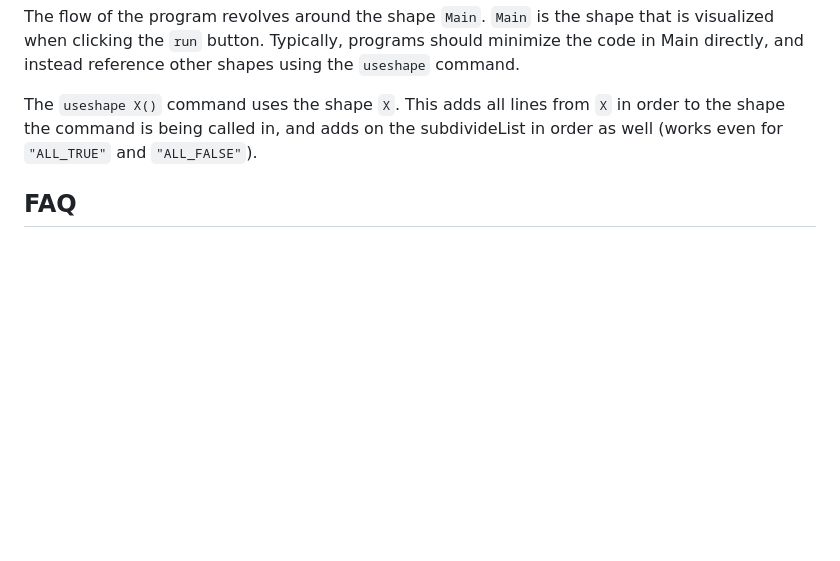
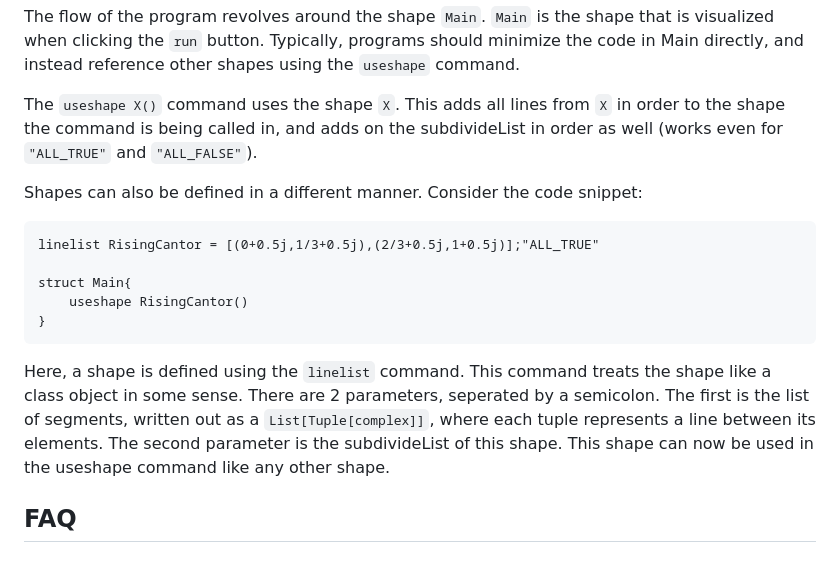
Before and after one commit to Vodiboi/Fractal-Visualizer, a Markdown page: README.md, the part around the change. Rendered like a GitHub page; blank space fills up the shorter version.

````diff
--- a/README.md
+++ b/README.md
@@ -83,6 +83,18 @@ The flow of the program revolves around the shape `Main`. `Main` is the shape th
 
 The `useshape X()` command uses the shape `X`. This adds all lines from `X` in order to the shape the command is being called in, and adds on the subdivideList in order as well (works even for `"ALL_TRUE"` and `"ALL_FALSE"`).
 
+Shapes can also be defined in a different manner. Consider the code snippet:
+
+```
+linelist RisingCantor = [(0+0.5j,1/3+0.5j),(2/3+0.5j,1+0.5j)];"ALL_TRUE"
+
+struct Main{
+    useshape RisingCantor()
+}
+```
+
+Here, a shape is defined using the `linelist` command. This command treats the shape like a class object in some sense. There are 2 parameters, seperated by a semicolon. The first is the list of segments, written out as a `List[Tuple[complex]]`, where each tuple represents a line between its elements. The second parameter is the subdivideList of this shape. This shape can now be used in the useshape command like any other shape.
+
 ## FAQ
 ### Q: "Why isn't the image loading"
 There are 2 possible answers to this. 1, it might just be taking some time to load, or loading for the first time, in which case it should load within 15 seconds. If it takes longer than this, look to the terminal output of the code. If there is some sort of error, you likely inputted the code wrong. Possible issues include:
````
